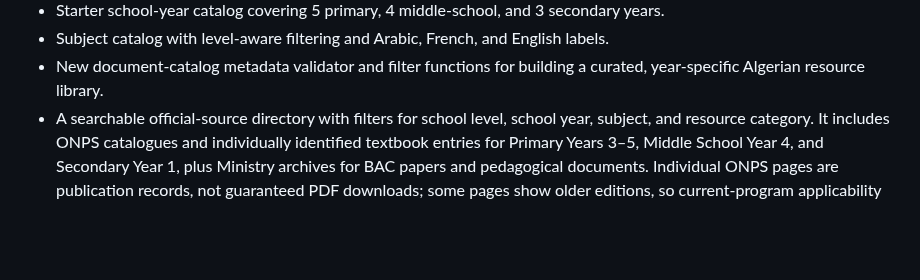
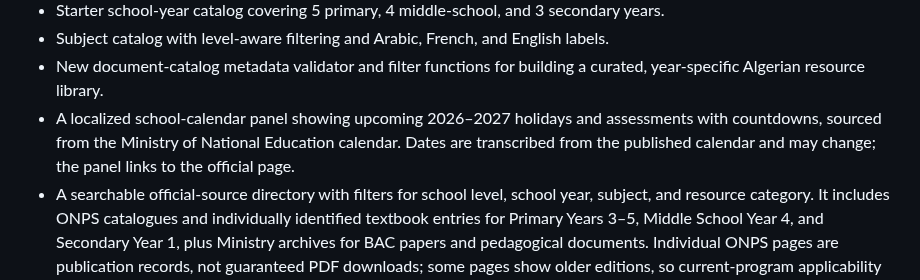
Before and after one commit to hhkskkkdjwbf-bot/Najahna-, a Markdown page: README.md, the part around the change. GitHub-like rendering; blank space fills up the shorter version.

Commit message:
Document official school calendar feature

```diff
--- a/README.md
+++ b/README.md
@@ -21,6 +21,7 @@
 - Starter school-year catalog covering 5 primary, 4 middle-school, and 3 secondary years.
 - Subject catalog with level-aware filtering and Arabic, French, and English labels.
 - New document-catalog metadata validator and filter functions for building a curated, year-specific Algerian resource library.
+- A localized school-calendar panel showing upcoming 2026–2027 holidays and assessments with countdowns, sourced from the Ministry of National Education calendar. Dates are transcribed from the published calendar and may change; the panel links to the official page.
 - A searchable official-source directory with filters for school level, school year, subject, and resource category. It includes ONPS catalogues and individually identified textbook entries for Primary Years 3–5, Middle School Year 4, and Secondary Year 1, plus Ministry archives for BAC papers and pedagogical documents. Individual ONPS pages are publication records, not guaranteed PDF downloads; some pages show older editions, so current-program applicability must be checked. The source audit script checks link responses weekly and when source records change; successful HTTP status does not verify the document contents, current curriculum applicability, or reuse permissions.
 - Accessible skip link, semantic labels, and reduced-motion support.
 - Automated Node.js tests and a GitHub Actions quality workflow.
```
